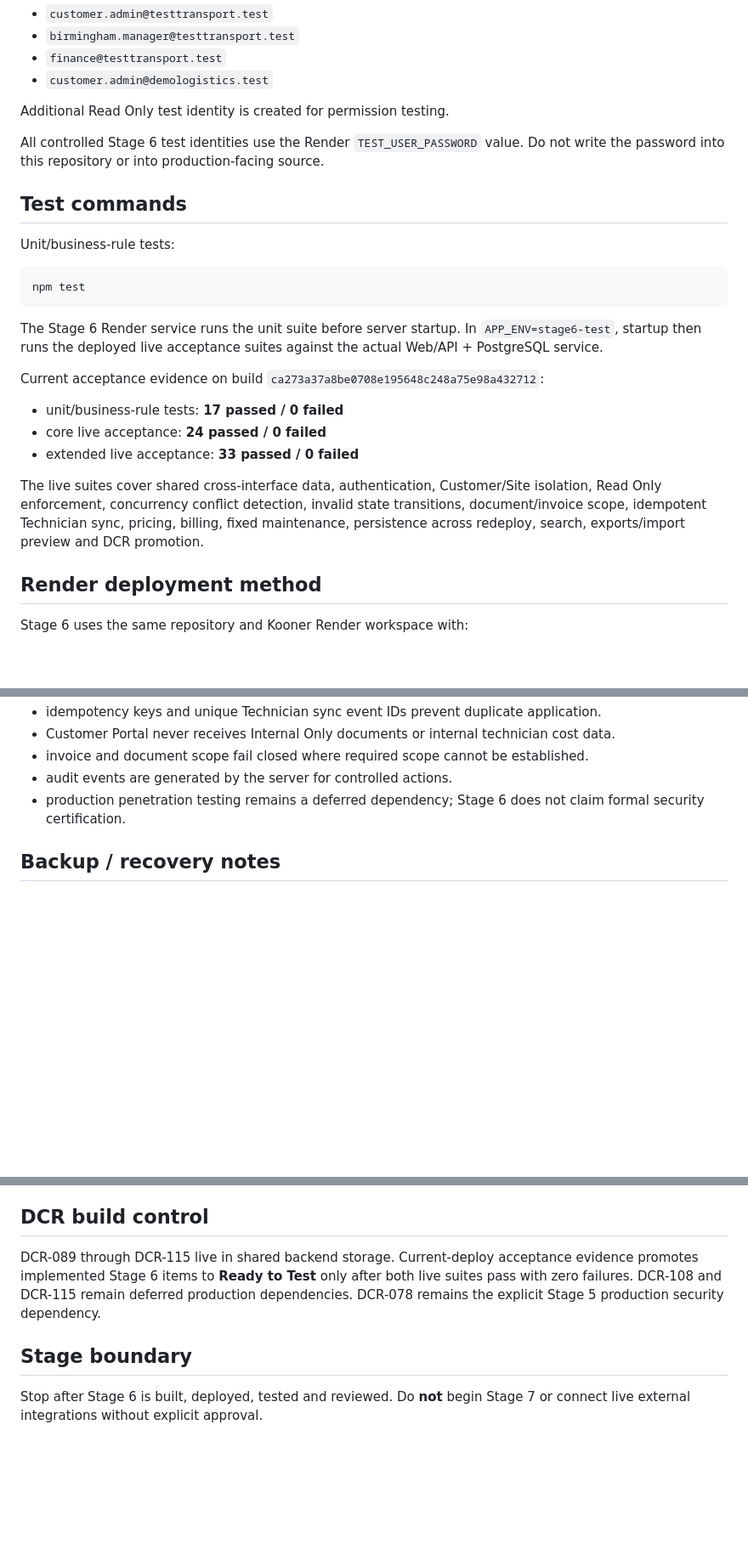
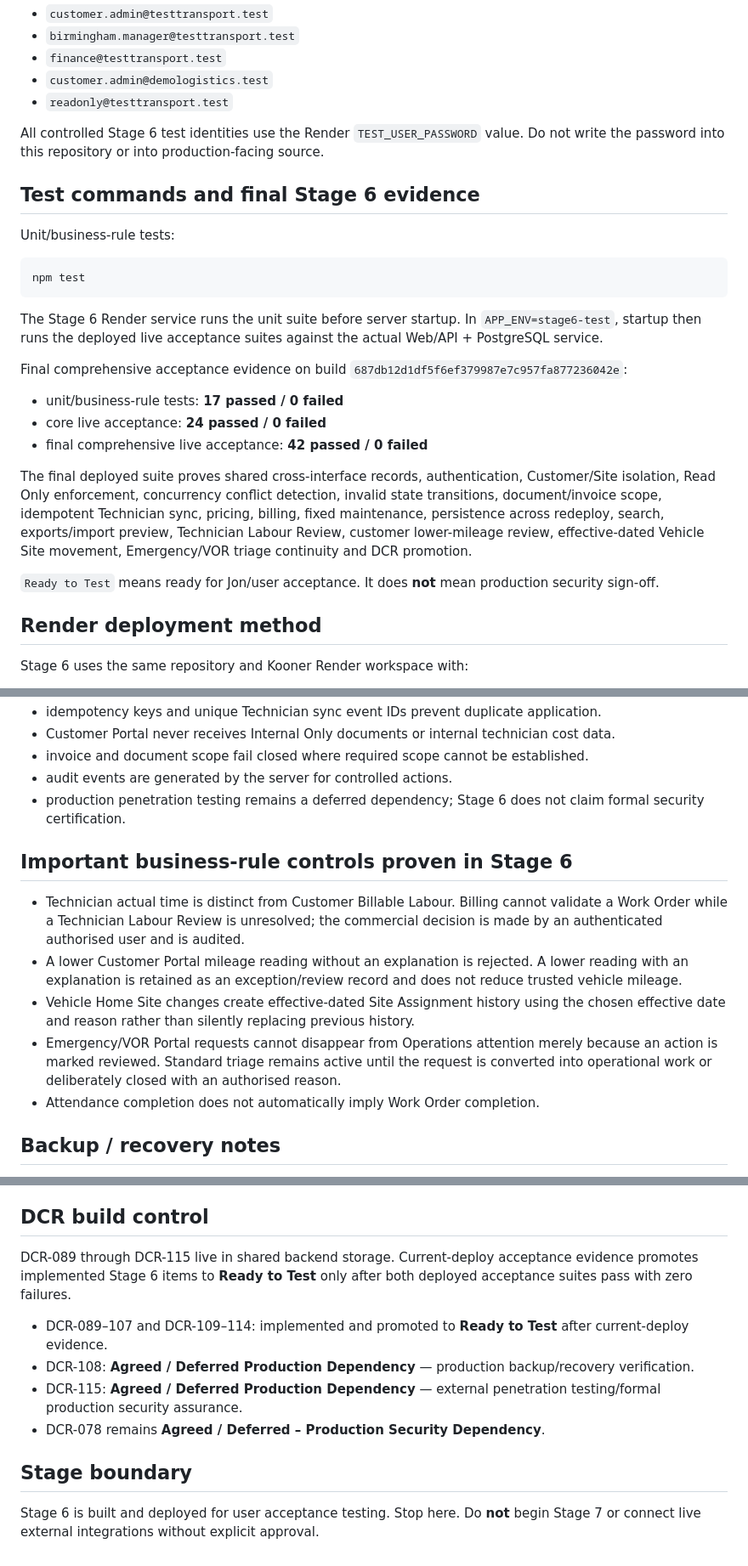
Before and after one commit to jonsingh1981-sudo/kooner-stage3-prototype, a Markdown page: STAGE6_README.md, 3 parts joined by grey strips. Shown at 85% size. GitHub-like rendering; blank space fills up the shorter version.

Commit message:
Update Stage 6 handover with final deployed acceptance evidence

```diff
--- a/STAGE6_README.md
+++ b/STAGE6_README.md
@@ -99,12 +102,11 @@ Customer:
 - `birmingham.manager@testtransport.test`
 - `finance@testtransport.test`
 - `customer.admin@demologistics.test`
-
-Additional Read Only test identity is created for permission testing.
+- `readonly@testtransport.test`
 
 All controlled Stage 6 test identities use the Render `TEST_USER_PASSWORD` value. Do not write the password into this repository or into production-facing source.
 
-## Test commands
+## Test commands and final Stage 6 evidence
 
 Unit/business-rule tests:
 
@@ -114,13 +116,15 @@ npm test
 
 The Stage 6 Render service runs the unit suite before server startup. In `APP_ENV=stage6-test`, startup then runs the deployed live acceptance suites against the actual Web/API + PostgreSQL service.
 
-Current acceptance evidence on build `ca273a37a8be0708e195648c248a75e98a432712`:
+Final comprehensive acceptance evidence on build `687db12d1df5f6ef379987e7c957fa877236042e`:
 
 - unit/business-rule tests: **17 passed / 0 failed**
 - core live acceptance: **24 passed / 0 failed**
-- extended live acceptance: **33 passed / 0 failed**
+- final comprehensive live acceptance: **42 passed / 0 failed**
 
-The live suites cover shared cross-interface data, authentication, Customer/Site isolation, Read Only enforcement, concurrency conflict detection, invalid state transitions, document/invoice scope, idempotent Technician sync, pricing, billing, fixed maintenance, persistence across redeploy, search, exports/import preview and DCR promotion.
+The final deployed suite proves shared cross-interface records, authentication, Customer/Site isolation, Read Only enforcement, concurrency conflict detection, invalid state transitions, document/invoice scope, idempotent Technician sync, pricing, billing, fixed maintenance, persistence across redeploy, search, exports/import preview, Technician Labour Review, customer lower-mileage review, effective-dated Vehicle Site movement, Emergency/VOR triage continuity and DCR promotion.
+
+`Ready to Test` means ready for Jon/user acceptance. It does **not** mean production security sign-off.
 
 ## Render deployment method
 
@@ -175,6 +179,14 @@ Interfaces:
 - audit events are generated by the server for controlled actions.
 - production penetration testing remains a deferred dependency; Stage 6 does not claim formal security certification.
 
+## Important business-rule controls proven in Stage 6
+
+- Technician actual time is distinct from Customer Billable Labour. Billing cannot validate a Work Order while a Technician Labour Review is unresolved; the commercial decision is made by an authenticated authorised user and is audited.
+- A lower Customer Portal mileage reading without an explanation is rejected. A lower reading with an explanation is retained as an exception/review record and does not reduce trusted vehicle mileage.
+- Vehicle Home Site changes create effective-dated Site Assignment history using the chosen effective date and reason rather than silently replacing previous history.
+- Emergency/VOR Portal requests cannot disappear from Operations attention merely because an action is marked reviewed. Standard triage remains active until the request is converted into operational work or deliberately closed with an authorised reason.
+- Attendance completion does not automatically imply Work Order completion.
+
 ## Backup / recovery notes
 
 Stage 6 proves **application redeploy persistence**: database-backed records survive Web/API redeployment and browser clearing. It does **not** claim completed production backup/restore assurance.
@@ -223,8 +239,13 @@ A future front-end modernisation can progressively replace the compatibility cal
 
 ## DCR build control
 
-DCR-089 through DCR-115 live in shared backend storage. Current-deploy acceptance evidence promotes implemented Stage 6 items to **Ready to Test** only after both live suites pass with zero failures. DCR-108 and DCR-115 remain deferred production dependencies. DCR-078 remains the explicit Stage 5 production security dependency.
+DCR-089 through DCR-115 live in shared backend storage. Current-deploy acceptance evidence promotes implemented Stage 6 items to **Ready to Test** only after both deployed acceptance suites pass with zero failures.
+
+- DCR-089–107 and DCR-109–114: implemented and promoted to **Ready to Test** after current-deploy evidence.
+- DCR-108: **Agreed / Deferred Production Dependency** — production backup/recovery verification.
+- DCR-115: **Agreed / Deferred Production Dependency** — external penetration testing/formal production security assurance.
+- DCR-078 remains **Agreed / Deferred – Production Security Dependency**.
 
 ## Stage boundary
 
-Stop after Stage 6 is built, deployed, tested and reviewed. Do **not** begin Stage 7 or connect live external integrations without explicit approval.
+Stage 6 is built and deployed for user acceptance testing. Stop here. Do **not** begin Stage 7 or connect live external integrations without explicit approval.
```
Also changed, not shown: other parts of STAGE6_README.md (+8 -1 lines).
